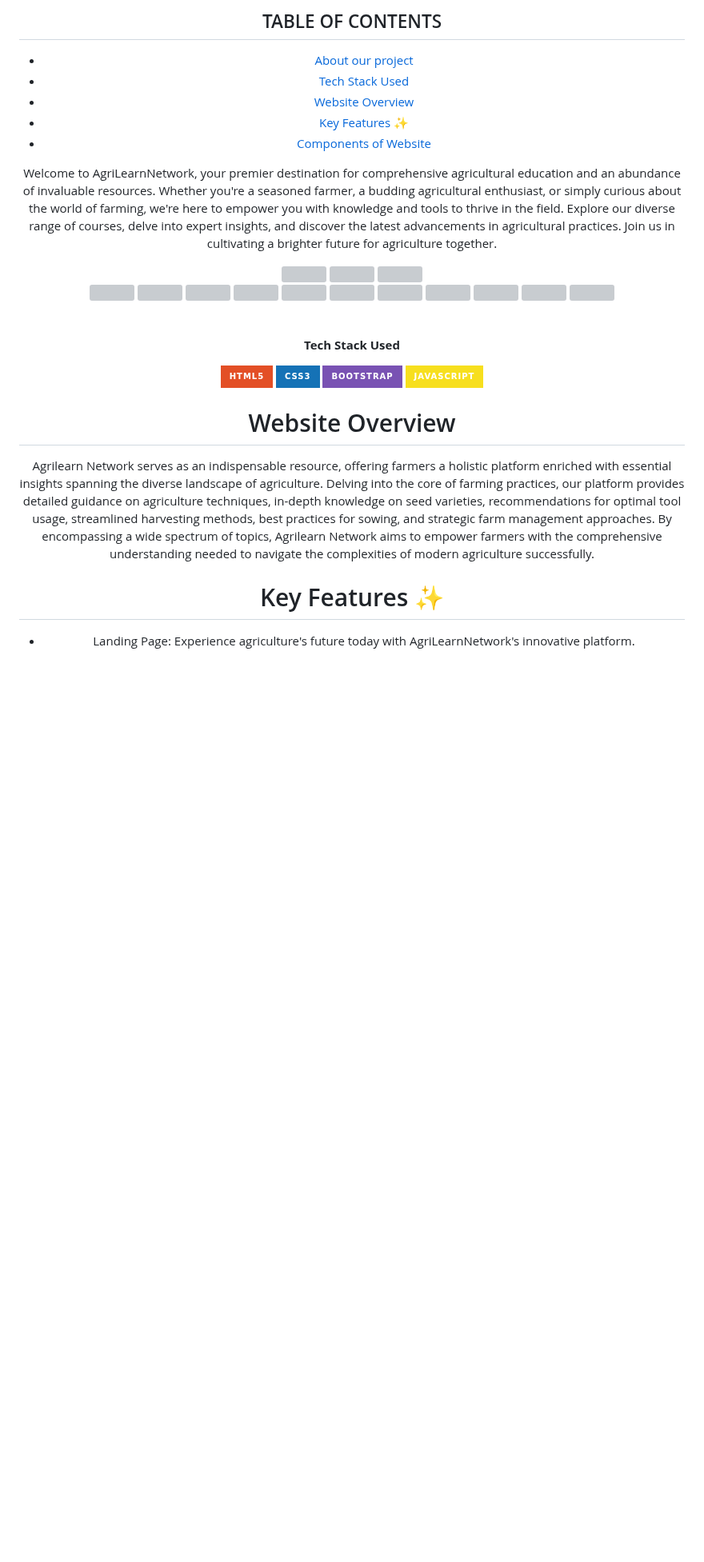
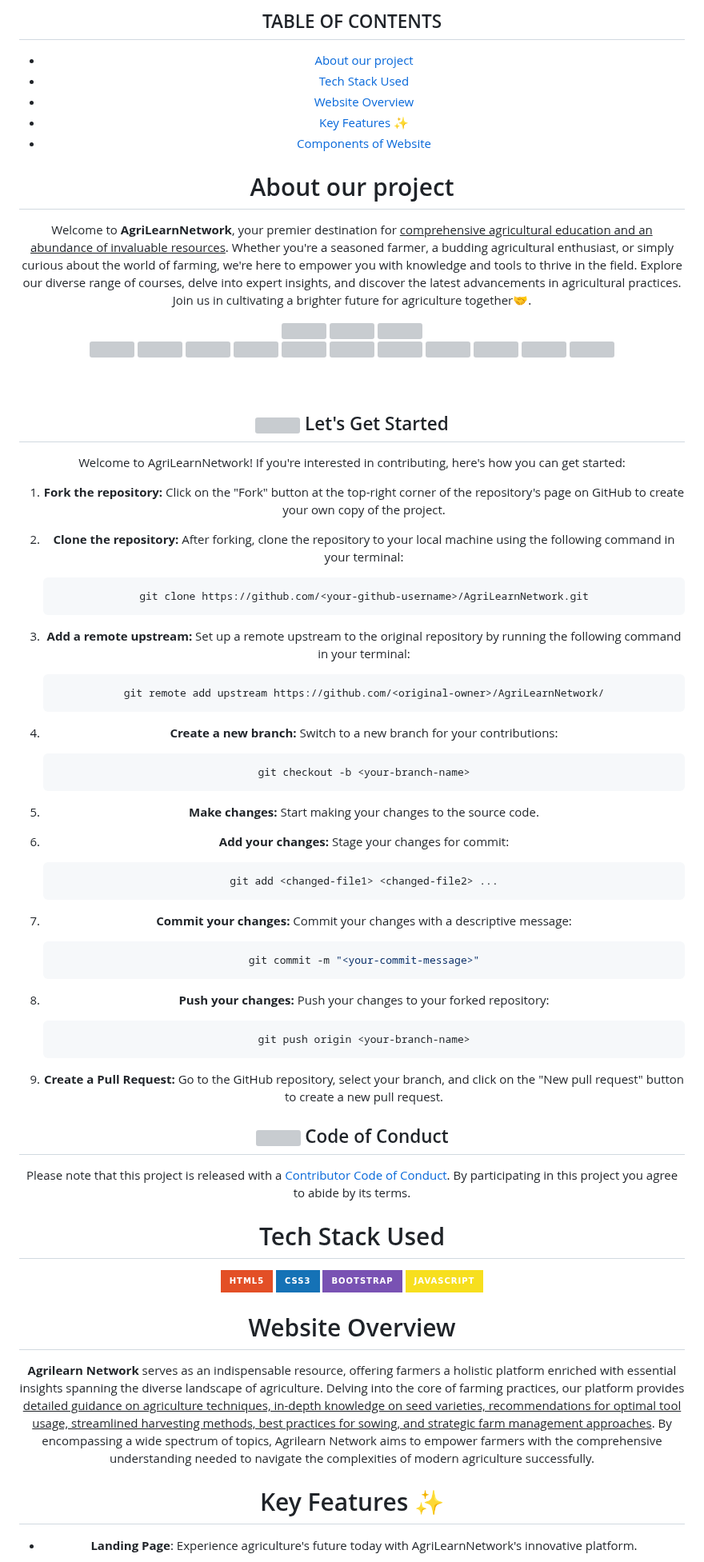
Before and after one commit to Suchitra-Sahoo/AgriLearnNetwork, a Markdown page: README.md, the part around one of its changes. Shown at 80% size. Drawn GitHub-style; badges without logos; blank space fills up the shorter version; grey boxes are pictures that could not be loaded.

Commit message:
Added content and updated readme

````diff
--- a/README.md
+++ b/README.md
@@ -16,7 +16,9 @@
 - [Components of Website](#Components-of-Website)
 
 
-Welcome to AgriLearnNetwork, your premier destination for comprehensive agricultural education and an abundance of invaluable resources. Whether you're a seasoned farmer, a budding agricultural enthusiast, or simply curious about the world of farming, we're here to empower you with knowledge and tools to thrive in the field. Explore our diverse range of courses, delve into expert insights, and discover the latest advancements in agricultural practices. Join us in cultivating a brighter future for agriculture together.
+# About our project
+
+Welcome to **AgriLearnNetwork**, your premier destination for <u>comprehensive agricultural education and an abundance of invaluable resources</u>. Whether you're a seasoned farmer, a budding agricultural enthusiast, or simply curious about the world of farming, we're here to empower you with knowledge and tools to thrive in the field. Explore our diverse range of courses, delve into expert insights, and discover the latest advancements in agricultural practices. Join us in cultivating a brighter future for agriculture together🤝.
 <div align="center">
 <img src="https://forthebadge.com/images/badges/built-with-love.svg" />
 <img src="https://forthebadge.com/images/badges/uses-brains.svg" />
@@ -42,7 +44,64 @@ Welcome to AgriLearnNetwork, your premier destination for comprehensive agricult
 <br>
 <br>
 
-**Tech Stack Used**
+<!-- Lets get started -->
+<div>
+<h2><img src = "https://raw.githubusercontent.com/Tarikul-Islam-Anik/Animated-Fluent-Emojis/master/Emojis/Travel%20and%20places/Rocket.png" width="35" height="35"> Let's Get Started</h2>
+</div>
+
+<p>Welcome to AgriLearnNetwork! If you're interested in contributing, here's how you can get started:</p>
+
+1. **Fork the repository:** Click on the "Fork" button at the top-right corner of the repository's page on GitHub to create your own copy of the project.
+
+2. **Clone the repository:** After forking, clone the repository to your local machine using the following command in your terminal:
+
+   ```bash
+   git clone https://github.com/<your-github-username>/AgriLearnNetwork.git
+   ```
+
+3. **Add a remote upstream:** Set up a remote upstream to the original repository by running the following command in your terminal:
+
+   ```bash
+   git remote add upstream https://github.com/<original-owner>/AgriLearnNetwork/
+   ```
+
+4. **Create a new branch:** Switch to a new branch for your contributions:
+
+   ```bash
+   git checkout -b <your-branch-name>
+   ```
+
+5. **Make changes:** Start making your changes to the source code.
+
+6. **Add your changes:** Stage your changes for commit:
+
+   ```bash
+   git add <changed-file1> <changed-file2> ...
+   ```
+
+7. **Commit your changes:** Commit your changes with a descriptive message:
+
+   ```bash
+   git commit -m "<your-commit-message>"
+   ```
+
+8. **Push your changes:** Push your changes to your forked repository:
+
+   ```bash
+   git push origin <your-branch-name>
+   ```
+
+9. **Create a Pull Request:** Go to the GitHub repository, select your branch, and click on the "New pull request" button to create a new pull request.
+
+<!-- Code of conduct -->
+<div>
+<h2><img src = "https://raw.githubusercontent.com/Tarikul-Islam-Anik/Animated-Fluent-Emojis/master/Emojis/Hand%20gestures/Handshake.png" width="35" height="35"> Code of Conduct</h2>
+</div>
+
+Please note that this project is released with a [Contributor Code of Conduct](./CODE_OF_CONDUCT.md). By participating in this project you agree to abide by its terms.
+
+
+# Tech Stack Used
 
 <div align="center">
  <img src="https://img.shields.io/badge/HTML5-E34F26.svg?style=for-the-badge&logo=HTML5&logoColor=white">
@@ -52,10 +111,13 @@ Welcome to AgriLearnNetwork, your premier destination for comprehensive agricult
 
 </div>
 
+
 # Website Overview
 
-Agrilearn Network serves as an indispensable resource, offering farmers a holistic platform enriched with essential insights spanning the diverse landscape of agriculture. Delving into the core of farming practices, our platform provides detailed guidance on agriculture techniques, in-depth knowledge on seed varieties, recommendations for optimal tool usage, streamlined harvesting methods, best practices for sowing, and strategic farm management approaches. By encompassing a wide spectrum of topics, Agrilearn Network aims to empower farmers with the comprehensive understanding needed to navigate the complexities of modern agriculture successfully.
+**Agrilearn Network** serves as an indispensable resource, offering farmers a holistic platform enriched with essential insights spanning the diverse landscape of agriculture. Delving into the core of farming practices, our platform provides <u>detailed guidance on agriculture techniques, in-depth knowledge on seed varieties, recommendations for optimal tool usage, streamlined harvesting methods, best practices for sowing, and strategic farm management approaches</u>. By encompassing a wide spectrum of topics, Agrilearn Network aims to empower farmers with the comprehensive understanding needed to navigate the complexities of modern agriculture successfully.
+
+
 # Key Features ✨
 
-- Landing Page: Experience agriculture's future today with AgriLearnNetwork's innovative platform.
+- **Landing Page**: Experience agriculture's future today with AgriLearnNetwork's innovative platform.
 
````
Also changed, not shown: other parts of README.md (+12 -12 lines).
